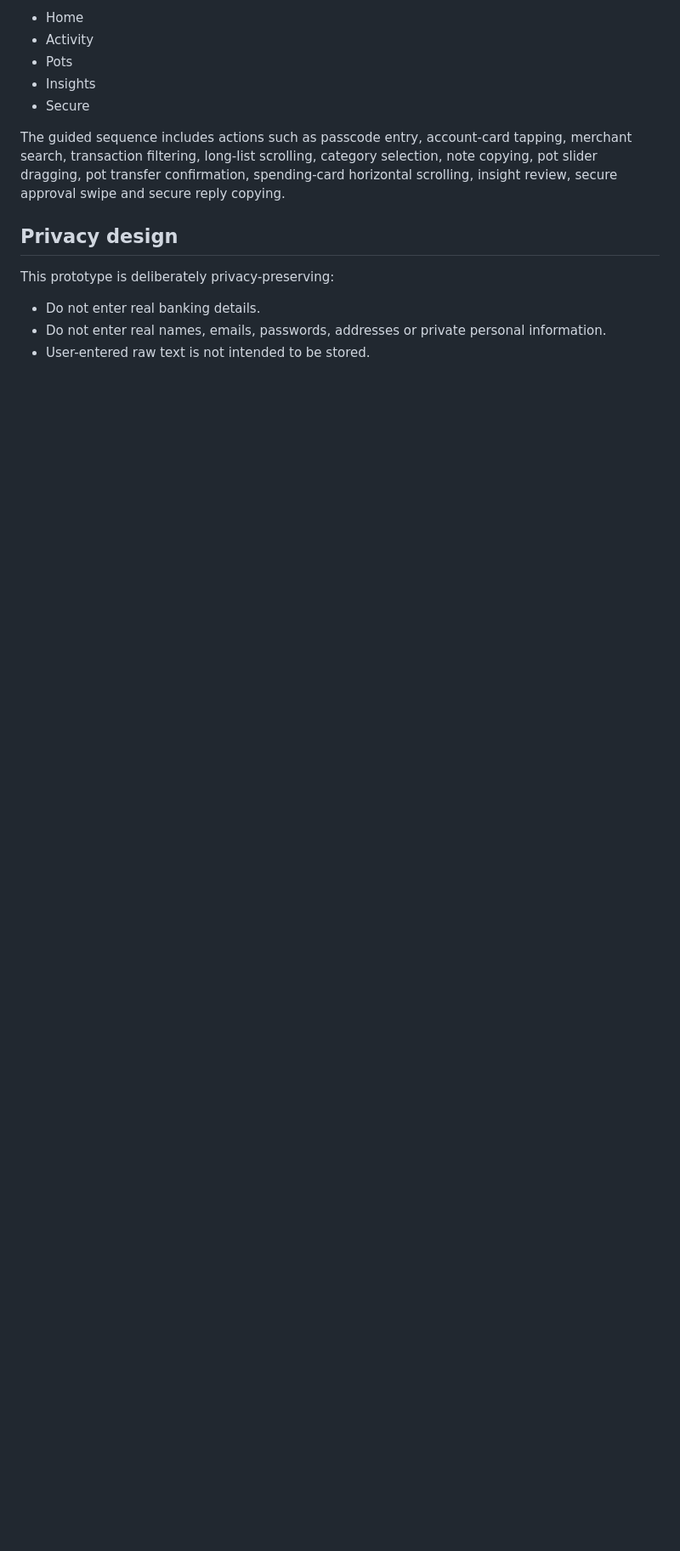
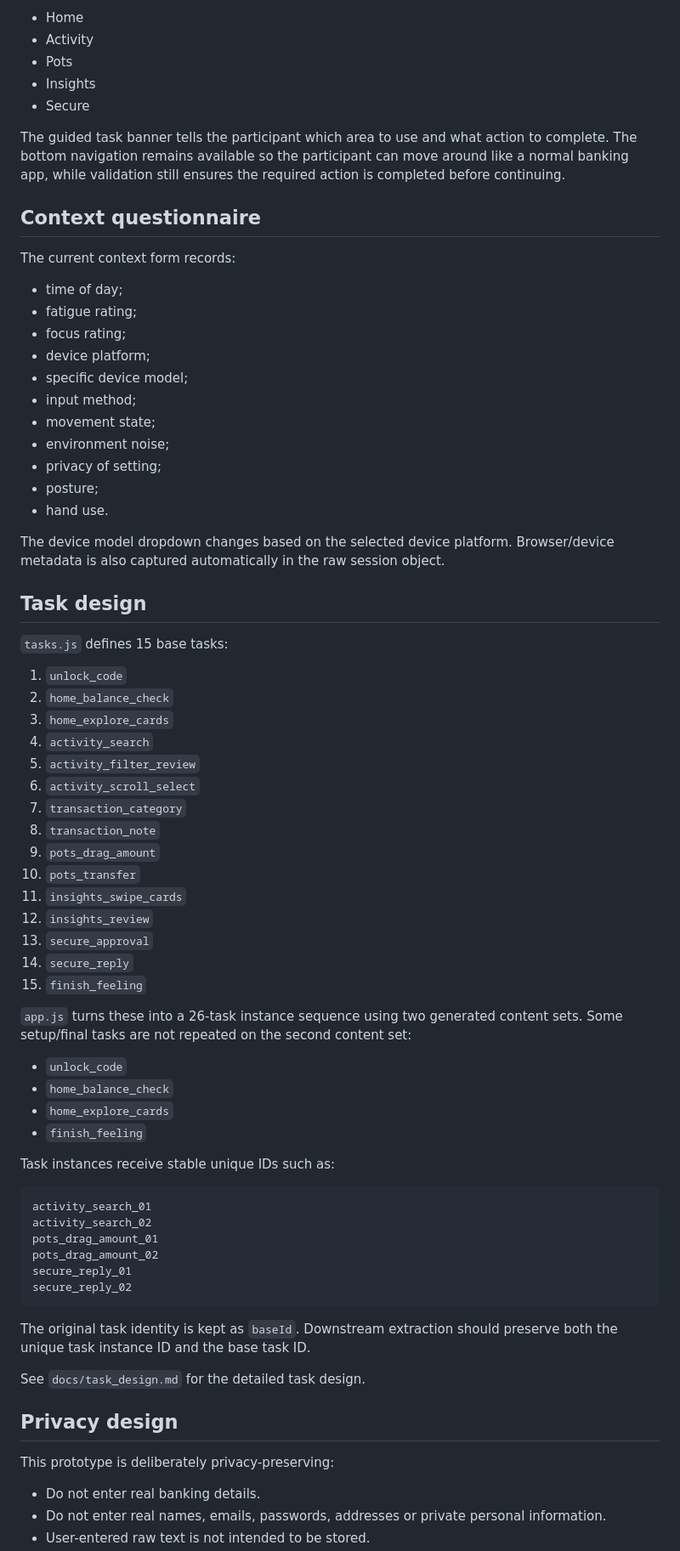
Before and after one commit to williaminsley/BBDC-Prototype-2-App, a Markdown page: README.md, the part around one of its changes. Shown at 85% size. Drawn GitHub-style; blank space fills up the shorter version.

Commit message:
Update Markdown docs to match current app code

````diff
--- a/README.md
+++ b/README.md
@@ -52,7 +60,67 @@ The banking task uses five main areas:
 - Insights
 - Secure
 
-The guided sequence includes actions such as passcode entry, account-card tapping, merchant search, transaction filtering, long-list scrolling, category selection, note copying, pot slider dragging, pot transfer confirmation, spending-card horizontal scrolling, insight review, secure approval swipe and secure reply copying.
+The guided task banner tells the participant which area to use and what action to complete. The bottom navigation remains available so the participant can move around like a normal banking app, while validation still ensures the required action is completed before continuing.
+
+## Context questionnaire
+
+The current context form records:
+
+- time of day;
+- fatigue rating;
+- focus rating;
+- device platform;
+- specific device model;
+- input method;
+- movement state;
+- environment noise;
+- privacy of setting;
+- posture;
+- hand use.
+
+The device model dropdown changes based on the selected device platform. Browser/device metadata is also captured automatically in the raw session object.
+
+## Task design
+
+`tasks.js` defines 15 base tasks:
+
+1. `unlock_code`
+2. `home_balance_check`
+3. `home_explore_cards`
+4. `activity_search`
+5. `activity_filter_review`
+6. `activity_scroll_select`
+7. `transaction_category`
+8. `transaction_note`
+9. `pots_drag_amount`
+10. `pots_transfer`
+11. `insights_swipe_cards`
+12. `insights_review`
+13. `secure_approval`
+14. `secure_reply`
+15. `finish_feeling`
+
+`app.js` turns these into a 26-task instance sequence using two generated content sets. Some setup/final tasks are not repeated on the second content set:
+
+- `unlock_code`
+- `home_balance_check`
+- `home_explore_cards`
+- `finish_feeling`
+
+Task instances receive stable unique IDs such as:
+
+```text
+activity_search_01
+activity_search_02
+pots_drag_amount_01
+pots_drag_amount_02
+secure_reply_01
+secure_reply_02
+```
+
+The original task identity is kept as `baseId`. Downstream extraction should preserve both the unique task instance ID and the base task ID.
+
+See `docs/task_design.md` for the detailed task design.
 
 ## Privacy design
 
````
Also changed, not shown: other parts of README.md (+67 -39 lines).
